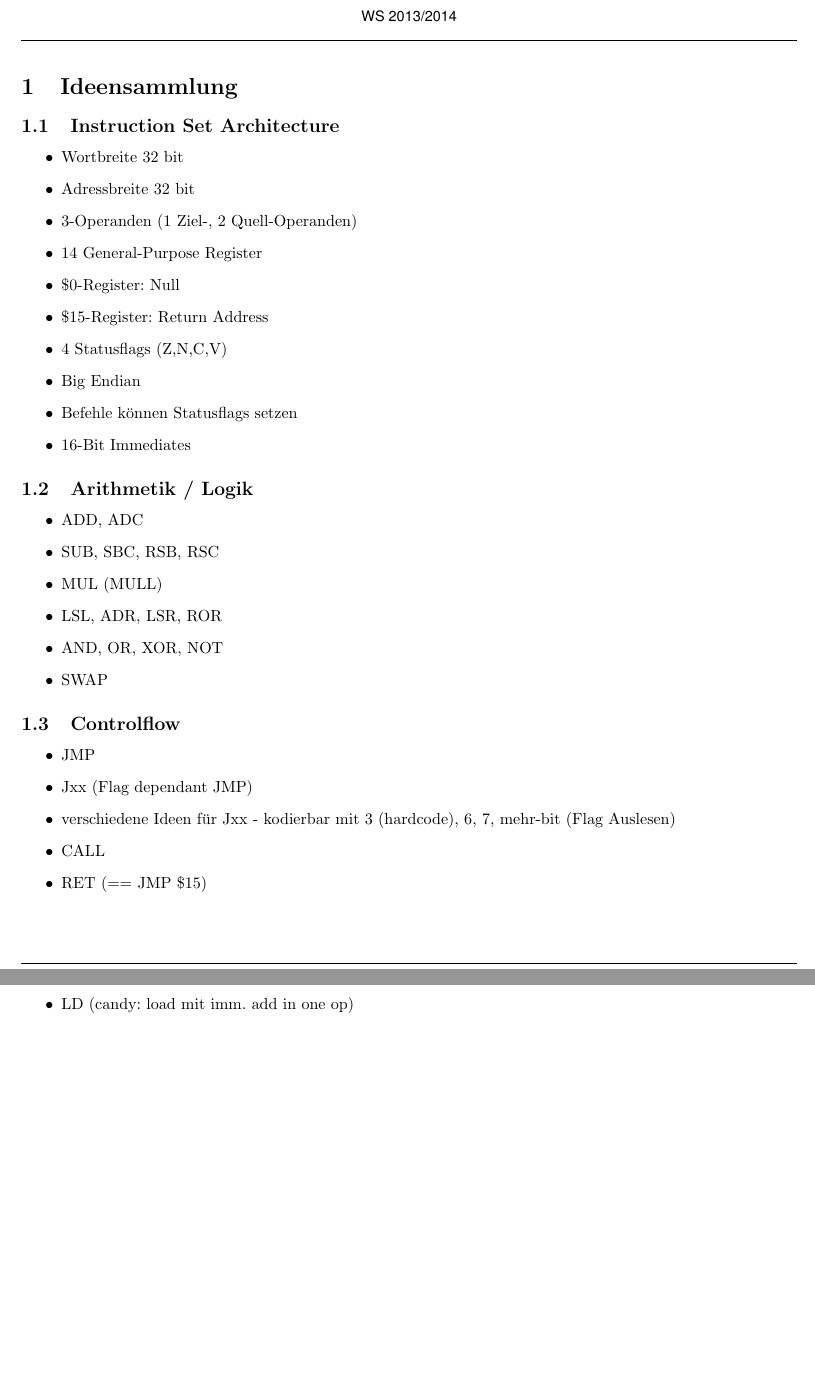
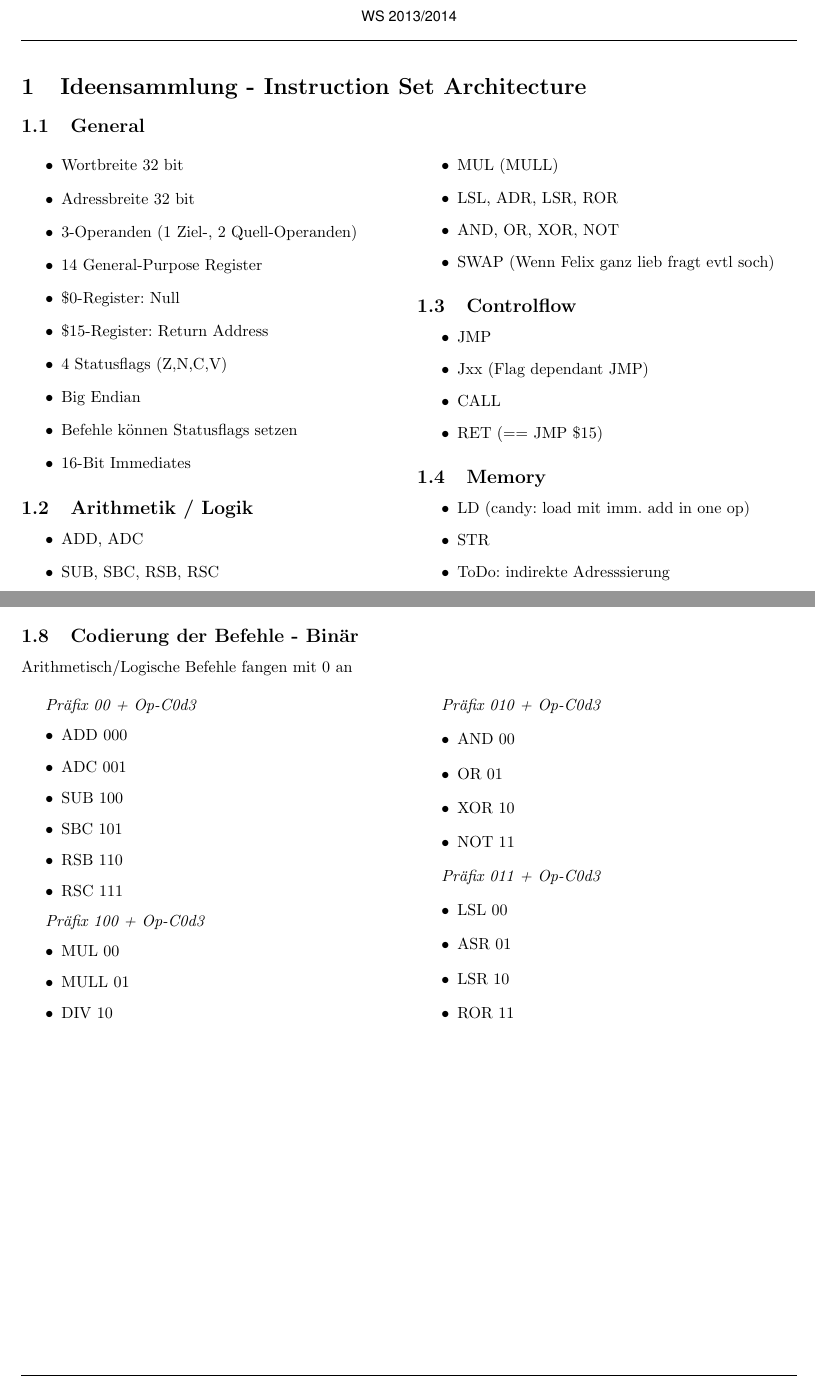
Before and after one commit to svenstaro/uni-projekt, a LaTeX document (Ideensammlung.tex): two parts of pages 1 and 2 of 2, joined at a grey line, cut so that both start at the same text, the shorter picture padded with empty space. Compiled offline with pdfLaTeX.

Commit message:
Edit / add ideas

```diff
--- a/Ideensammlung.tex
+++ b/Ideensammlung.tex
@@ -11,6 +11,7 @@
 \usepackage[scaled=.90]{helvet}
 \usepackage{courier}
 \usepackage{dsfont}
+\usepackage{multicol}
 \usepackage{tikz}
 \usetikzlibrary{arrows,shapes,automata,backgrounds,petri}
 \usepackage{listings} \lstset{numbers=left, numberstyle=\tiny, numbersep=5pt} \lstset{language=Perl}
@@ -49,10 +50,11 @@
 \begin{document}
 \titelblock
 
-\section{Ideensammlung}
+\section{Ideensammlung - Instruction Set Architecture}
 
-\subsection{Instruction Set Architecture}
+\subsection{General}
 
+\begin{multicols}{2}
 \begin{itemize}
 
 \item Wortbreite 32 bit
@@ -76,7 +78,7 @@
 \item MUL (MULL)
 \item LSL, ADR, LSR, ROR
 \item AND, OR, XOR, NOT
-\item SWAP
+\item SWAP (Wenn Felix ganz lieb fragt evtl soch)
 \end{itemize}
 
 \subsection{Controlflow}
@@ -84,7 +86,5 @@
 \begin{itemize}
 \item JMP
 \item Jxx (Flag dependant JMP)
-\item verschiedene Ideen für Jxx - kodierbar mit 3 (hardcode), 6, 7, mehr-bit (Flag Auslesen)
 \item CALL
 \item RET (== JMP \$15)
-\end{itemize}
@@ -106,3 +97,4 @@
 \item STR
 \item ToDo: indirekte Adresssierung
 \end{itemize}
+\end{multicols}
@@ -120 +134,43 @@
+\subsection{Codierung der Befehle - Binär}
+Arithmetisch/Logische Befehle fangen mit 0 an
+\begin{multicols}{2}
+\emph{Präfix 00 + {Op-C0d3}}
+\begin{itemize}
+\item ADD 000
+\item ADC 001
+\item SUB 100
+\item SBC 101
+\item RSB 110
+\item RSC 111
+\end{itemize}
+
+\emph{Präfix 100 + {Op-C0d3}}
+\begin{itemize}
+\item MUL 00
+\item MULL 01
+\item DIV 10
+\end{itemize}
+
+\emph{Präfix 010 + {Op-C0d3}}
+\begin{itemize}
+\item AND 00
+\item OR 01
+\item XOR 10
+\item NOT 11
+\end{itemize}
+
+
+\emph{Präfix 011 + {Op-C0d3}}
+\begin{itemize}
+\item LSL 00
+\item ASR 01
+\item LSR 10
+\item ROR 11
+\end{itemize}
+
+
+\end{multicols}
+
+
+
 \end{document}
```
Also changed, not shown: Ideensammlung.tex (35 more changed lines).
